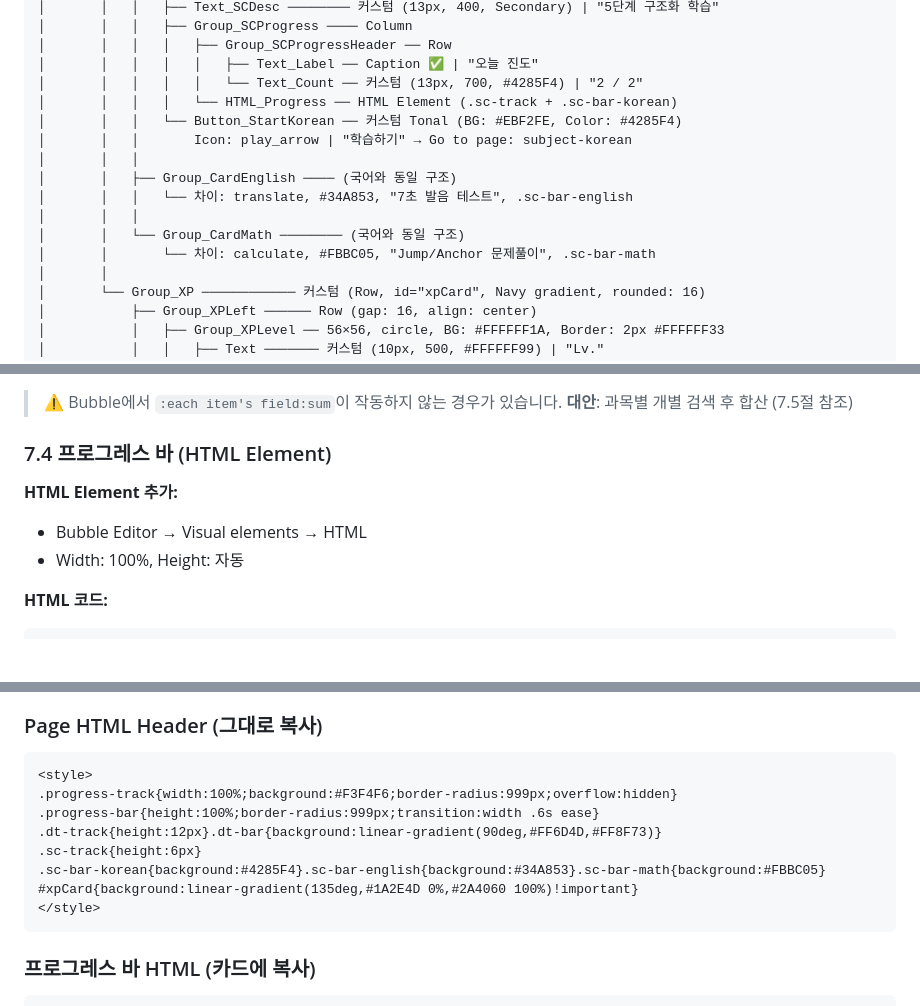
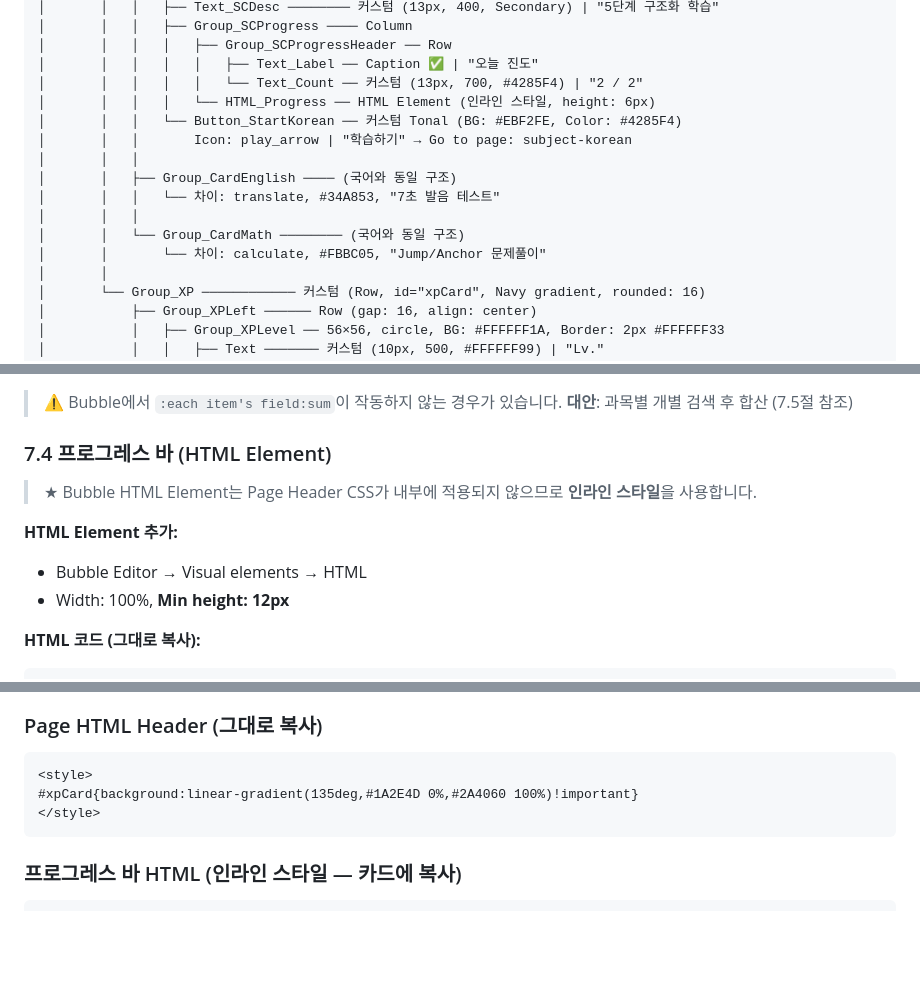
Before and after one commit to lucid1123-0329/mama-asst-prototype, a Markdown page: docs/MAMA-ASST_Guide_S01_StudentDashboard.md, 3 parts joined by grey strips. GitHub-like rendering; blank space fills up the shorter version.

````diff
--- a/docs/MAMA-ASST_Guide_S01_StudentDashboard.md
+++ b/docs/MAMA-ASST_Guide_S01_StudentDashboard.md
@@ -209,15 +187,15 @@ student-dashboard (Page, ★ Row, 100% × 100vh, BG: #F9FAFB)
 │       │   │   │   ├── Group_SCProgressHeader ── Row
 │       │   │   │   │   ├── Text_Label ── Caption ✅ | "오늘 진도"
 │       │   │   │   │   └── Text_Count ── 커스텀 (13px, 700, #4285F4) | "2 / 2"
-│       │   │   │   └── HTML_Progress ── HTML Element (.sc-track + .sc-bar-korean)
+│       │   │   │   └── HTML_Progress ── HTML Element (인라인 스타일, height: 6px)
 │       │   │   └── Button_StartKorean ── 커스텀 Tonal (BG: #EBF2FE, Color: #4285F4)
 │       │   │       Icon: play_arrow | "학습하기" → Go to page: subject-korean
 │       │   │
 │       │   ├── Group_CardEnglish ──── (국어와 동일 구조)
-│       │   │   └── 차이: translate, #34A853, "7초 발음 테스트", .sc-bar-english
+│       │   │   └── 차이: translate, #34A853, "7초 발음 테스트"
 │       │   │
 │       │   └── Group_CardMath ──────── (국어와 동일 구조)
-│       │       └── 차이: calculate, #FBBC05, "Jump/Anchor 문제풀이", .sc-bar-math
+│       │       └── 차이: calculate, #FBBC05, "Jump/Anchor 문제풀이"
 │       │
 │       └── Group_XP ──────────── 커스텀 (Row, id="xpCard", Navy gradient, rounded: 16)
 │           ├── Group_XPLeft ────── Row (gap: 16, align: center)
@@ -582,10 +560,12 @@ Set state 값:
 
 ### 7.4 프로그레스 바 (HTML Element)
 
+> ★ Bubble HTML Element는 Page Header CSS가 내부에 적용되지 않으므로 **인라인 스타일**을 사용합니다.
+
 **HTML Element 추가:**
 - Bubble Editor → Visual elements → HTML
-- Width: 100%, Height: 자동
+- Width: 100%, **Min height: 12px**
 
-**HTML 코드:**
+**HTML 코드 (그대로 복사):**
 
 ```html
@@ -1109,15 +1089,10 @@ RE_Sidebar (× 2개 인스턴스: SidebarWrapper + MobileSidebar):
 
 ```html
 <style>
-.progress-track{width:100%;background:#F3F4F6;border-radius:999px;overflow:hidden}
-.progress-bar{height:100%;border-radius:999px;transition:width .6s ease}
-.dt-track{height:12px}.dt-bar{background:linear-gradient(90deg,#FF6D4D,#FF8F73)}
-.sc-track{height:6px}
-.sc-bar-korean{background:#4285F4}.sc-bar-english{background:#34A853}.sc-bar-math{background:#FBBC05}
 #xpCard{background:linear-gradient(135deg,#1A2E4D 0%,#2A4060 100%)!important}
 </style>
 ```
 
-### 프로그레스 바 HTML (카드에 복사)
+### 프로그레스 바 HTML (인라인 스타일 — 카드에 복사)
 
 ```html
````
Also changed, not shown: other parts of docs/MAMA-ASST_Guide_S01_StudentDashboard.md (+38 -60 lines).
